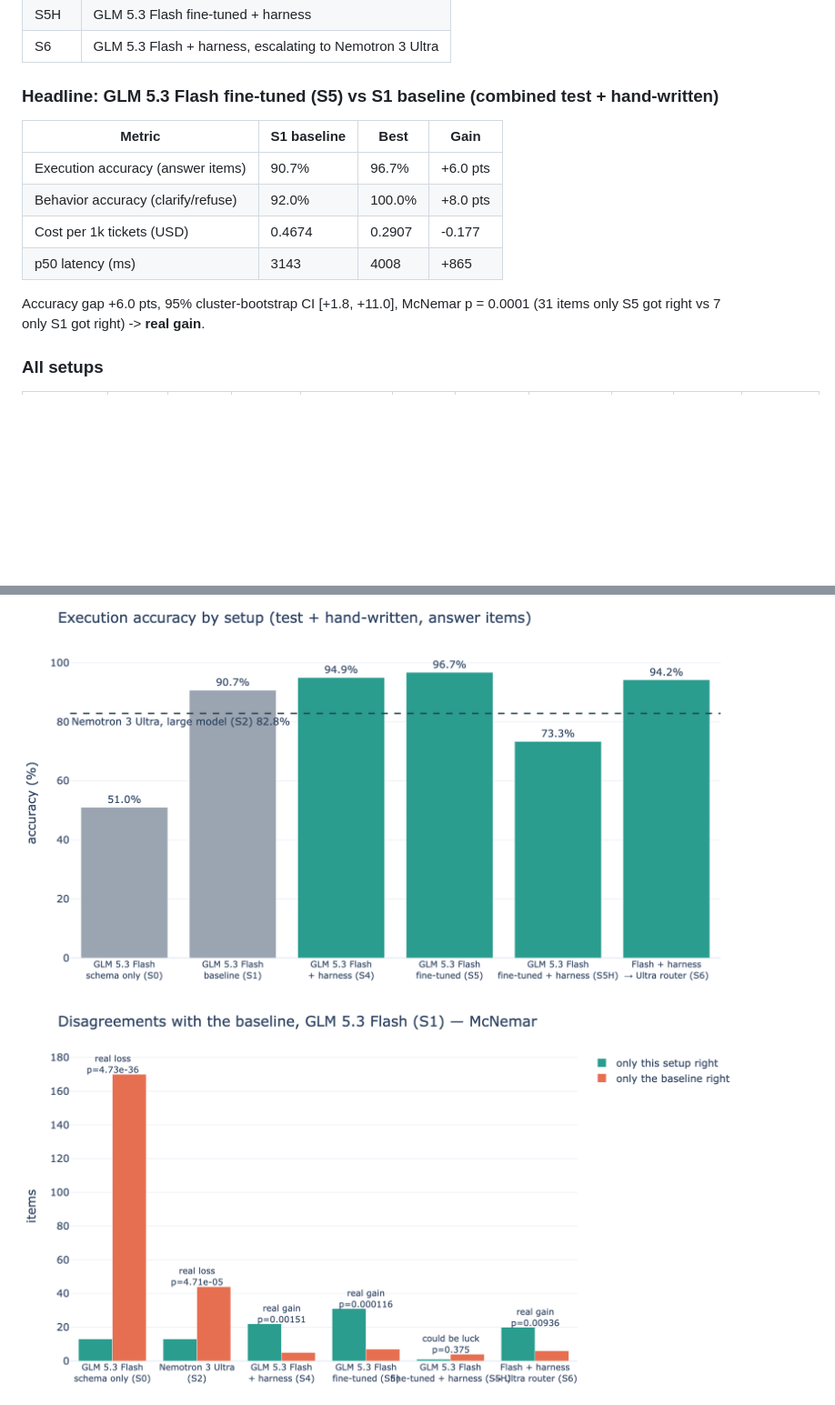
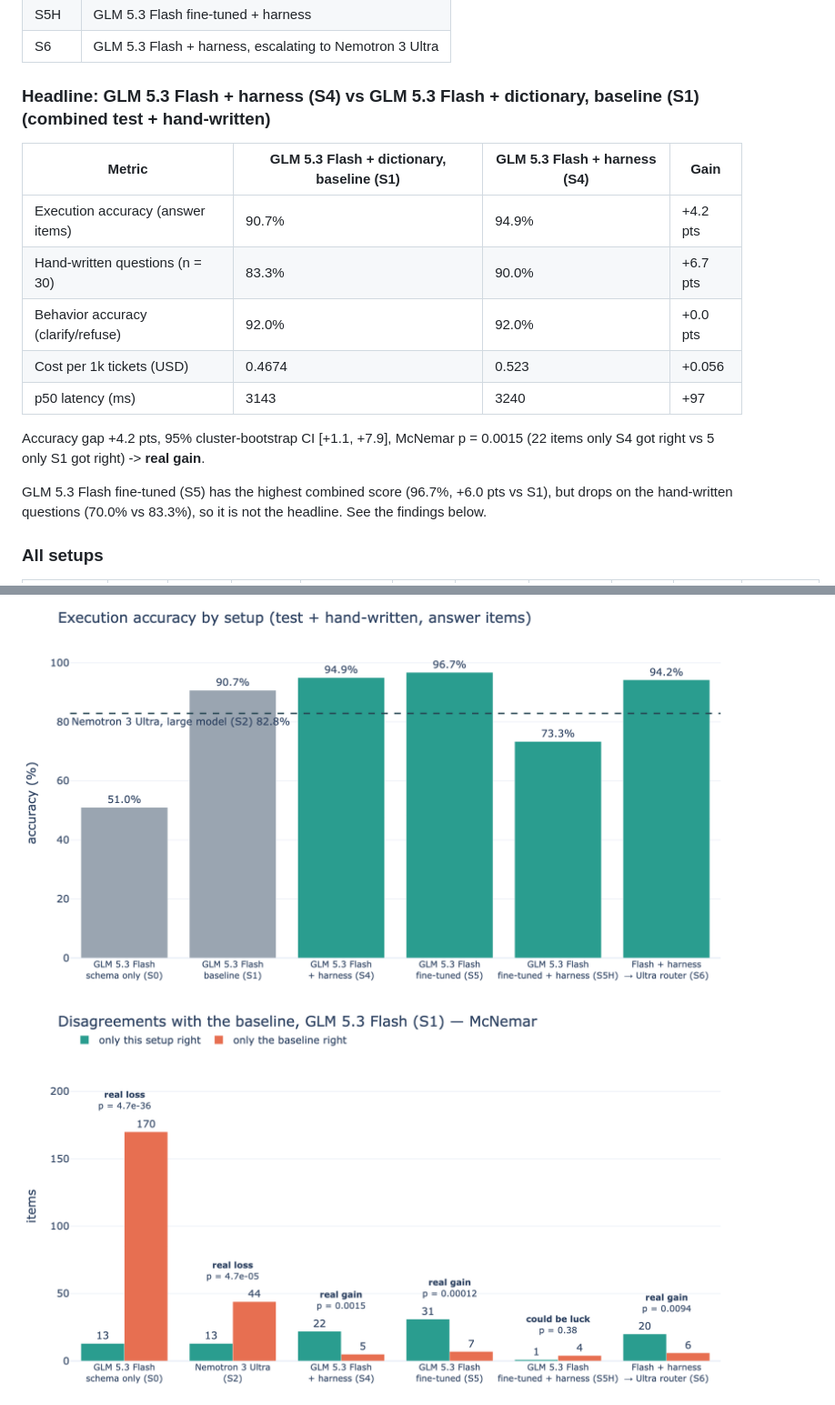
Before and after one commit to KamayaniR/queryforge, a Markdown page: README.md, 2 parts joined by grey strips. Shown at 91% size. Drawn GitHub-style; pictures changed too: eval/figures/significance.png; blank space fills up the shorter version.

Commit message:
Headline S4 vs S1, watches-gifts default ticket, non-overlapping significance labels, Ask intro + How it works
Co-Authored-By: Claude Opus 5.5 <noreply@anthropic.com>

```diff
--- a/README.md
+++ b/README.md
@@ -33,16 +33,19 @@ ticket ─► pre-filter ─► model writes SQL ─► safety check ─► read
 | S6 | GLM 5.3 Flash + harness, escalating to Nemotron 3 Ultra |
 
 <!-- RESULTS:START -->
-### Headline: GLM 5.3 Flash fine-tuned (S5) vs S1 baseline (combined test + hand-written)
+### Headline: GLM 5.3 Flash + harness (S4) vs GLM 5.3 Flash + dictionary, baseline (S1) (combined test + hand-written)
 
-| Metric | S1 baseline | Best | Gain |
+| Metric | GLM 5.3 Flash + dictionary, baseline (S1) | GLM 5.3 Flash + harness (S4) | Gain |
 |---|---|---|---|
-| Execution accuracy (answer items) | 90.7% | 96.7% | +6.0 pts |
-| Behavior accuracy (clarify/refuse) | 92.0% | 100.0% | +8.0 pts |
-| Cost per 1k tickets (USD) | 0.4674 | 0.2907 | -0.177 |
-| p50 latency (ms) | 3143 | 4008 | +865 |
+| Execution accuracy (answer items) | 90.7% | 94.9% | +4.2 pts |
+| Hand-written questions (n = 30) | 83.3% | 90.0% | +6.7 pts |
+| Behavior accuracy (clarify/refuse) | 92.0% | 92.0% | +0.0 pts |
+| Cost per 1k tickets (USD) | 0.4674 | 0.523 | +0.056 |
+| p50 latency (ms) | 3143 | 3240 | +97 |
 
-Accuracy gap +6.0 pts, 95% cluster-bootstrap CI [+1.8, +11.0], McNemar p = 0.0001 (31 items only S5 got right vs 7 only S1 got right) -> **real gain**.
+Accuracy gap +4.2 pts, 95% cluster-bootstrap CI [+1.1, +7.9], McNemar p = 0.0015 (22 items only S4 got right vs 5 only S1 got right) -> **real gain**.
+
+GLM 5.3 Flash fine-tuned (S5) has the highest combined score (96.7%, +6.0 pts vs S1), but drops on the hand-written questions (70.0% vs 83.3%), so it is not the headline. See the findings below.
 
 ### All setups
 
```
Also changed, not shown: eval/results.md (+10 -7 lines), 3 other files.
